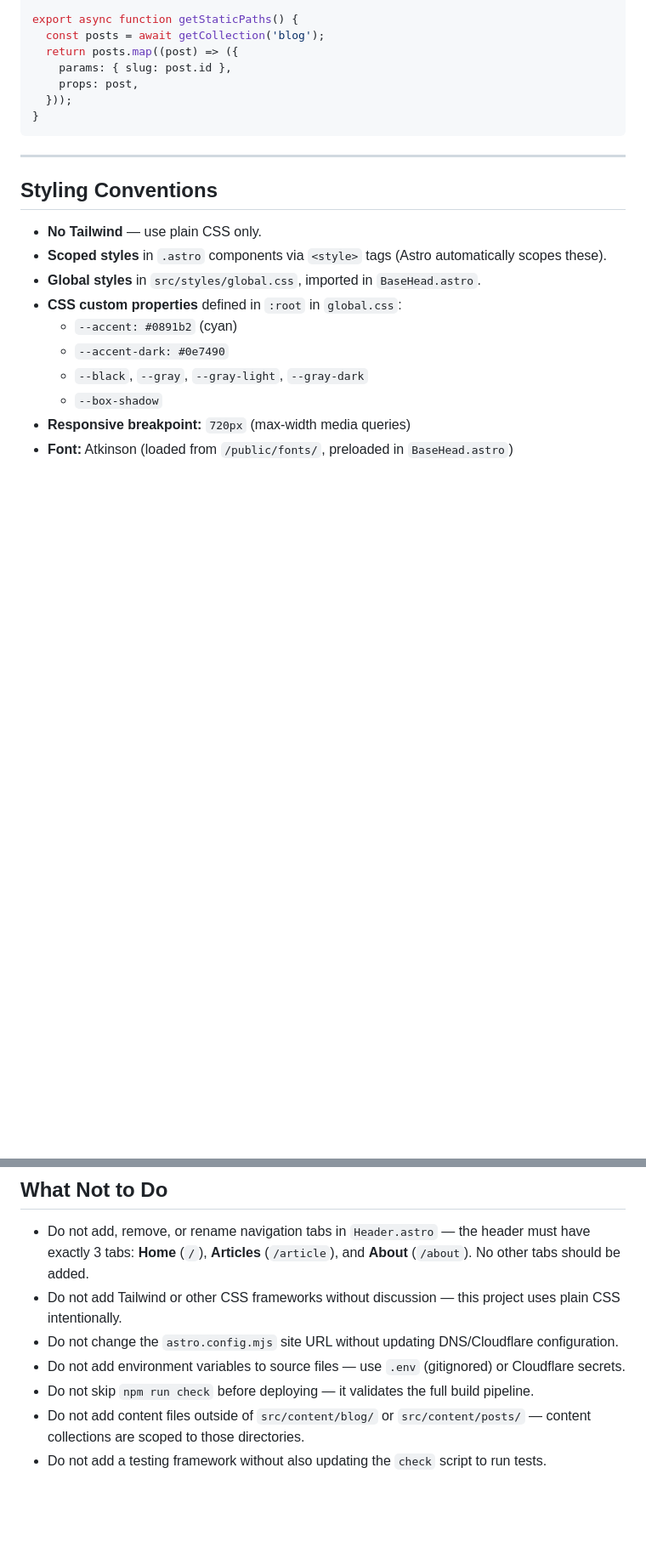
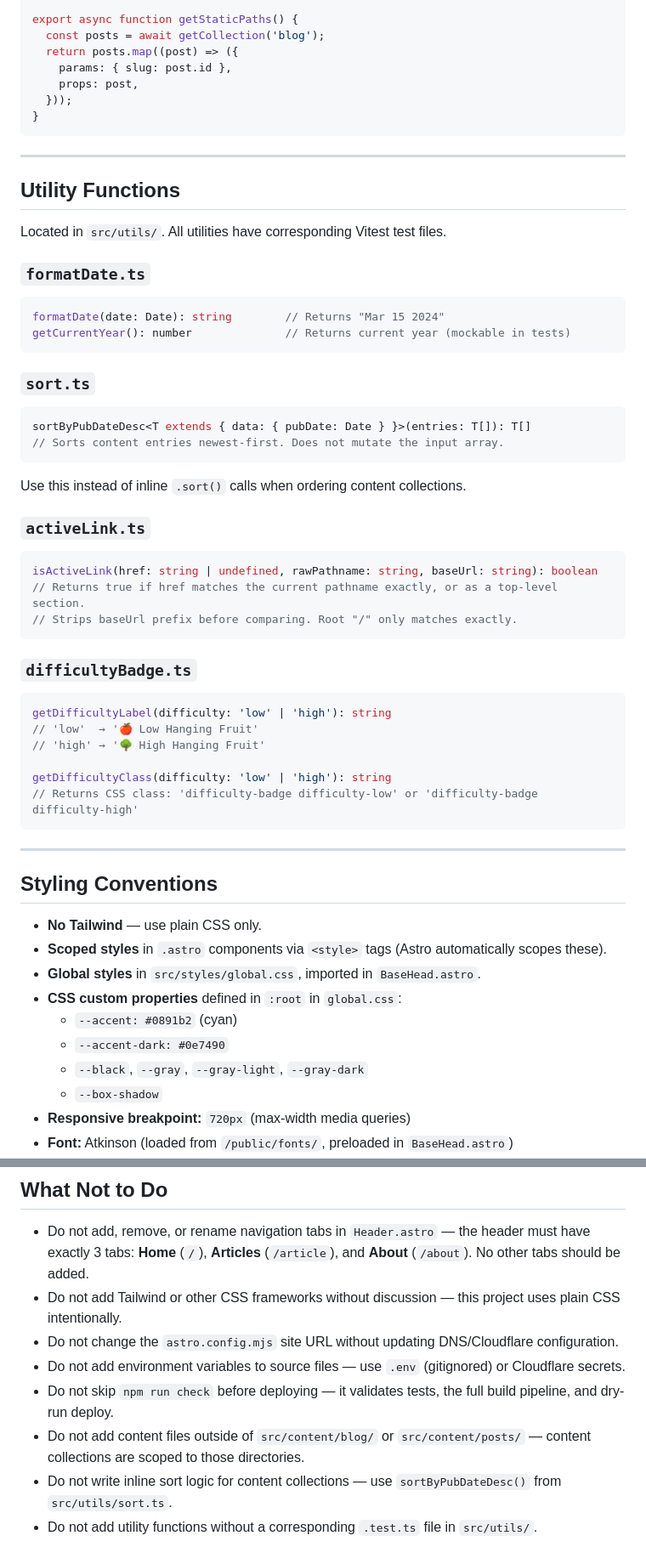
Before and after one commit to mryagerr/astro-blog-starter-template, a Markdown page: CLAUDE.md, 2 parts joined by grey strips. Shown at 85% size. Drawn GitHub-style; blank space fills up the shorter version.

````diff
--- a/CLAUDE.md
+++ b/CLAUDE.md
@@ -193,6 +214,47 @@ export async function getStaticPaths() {
     props: post,
   }));
 }
+```
+
+---
+
+## Utility Functions
+
+Located in `src/utils/`. All utilities have corresponding Vitest test files.
+
+### `formatDate.ts`
+
+```typescript
+formatDate(date: Date): string        // Returns "Mar 15 2024"
+getCurrentYear(): number              // Returns current year (mockable in tests)
+```
+
+### `sort.ts`
+
+```typescript
+sortByPubDateDesc<T extends { data: { pubDate: Date } }>(entries: T[]): T[]
+// Sorts content entries newest-first. Does not mutate the input array.
+```
+
+Use this instead of inline `.sort()` calls when ordering content collections.
+
+### `activeLink.ts`
+
+```typescript
+isActiveLink(href: string | undefined, rawPathname: string, baseUrl: string): boolean
+// Returns true if href matches the current pathname exactly, or as a top-level section.
+// Strips baseUrl prefix before comparing. Root "/" only matches exactly.
+```
+
+### `difficultyBadge.ts`
+
+```typescript
+getDifficultyLabel(difficulty: 'low' | 'high'): string
+// 'low'  → '🍎 Low Hanging Fruit'
+// 'high' → '🌳 High Hanging Fruit'
+
+getDifficultyClass(difficulty: 'low' | 'high'): string
+// Returns CSS class: 'difficulty-badge difficulty-low' or 'difficulty-badge difficulty-high'
 ```
 
 ---
@@ -305,6 +370,7 @@ The RSS feed at `/rss.xml` is generated from the `blog` collection only. If you
 - Do not add Tailwind or other CSS frameworks without discussion — this project uses plain CSS intentionally.
 - Do not change the `astro.config.mjs` site URL without updating DNS/Cloudflare configuration.
 - Do not add environment variables to source files — use `.env` (gitignored) or Cloudflare secrets.
-- Do not skip `npm run check` before deploying — it validates the full build pipeline.
+- Do not skip `npm run check` before deploying — it validates tests, the full build pipeline, and dry-run deploy.
 - Do not add content files outside of `src/content/blog/` or `src/content/posts/` — content collections are scoped to those directories.
-- Do not add a testing framework without also updating the `check` script to run tests.
+- Do not write inline sort logic for content collections — use `sortByPubDateDesc()` from `src/utils/sort.ts`.
+- Do not add utility functions without a corresponding `.test.ts` file in `src/utils/`.
````
Also changed, not shown: other parts of CLAUDE.md (+41 -17 lines).
